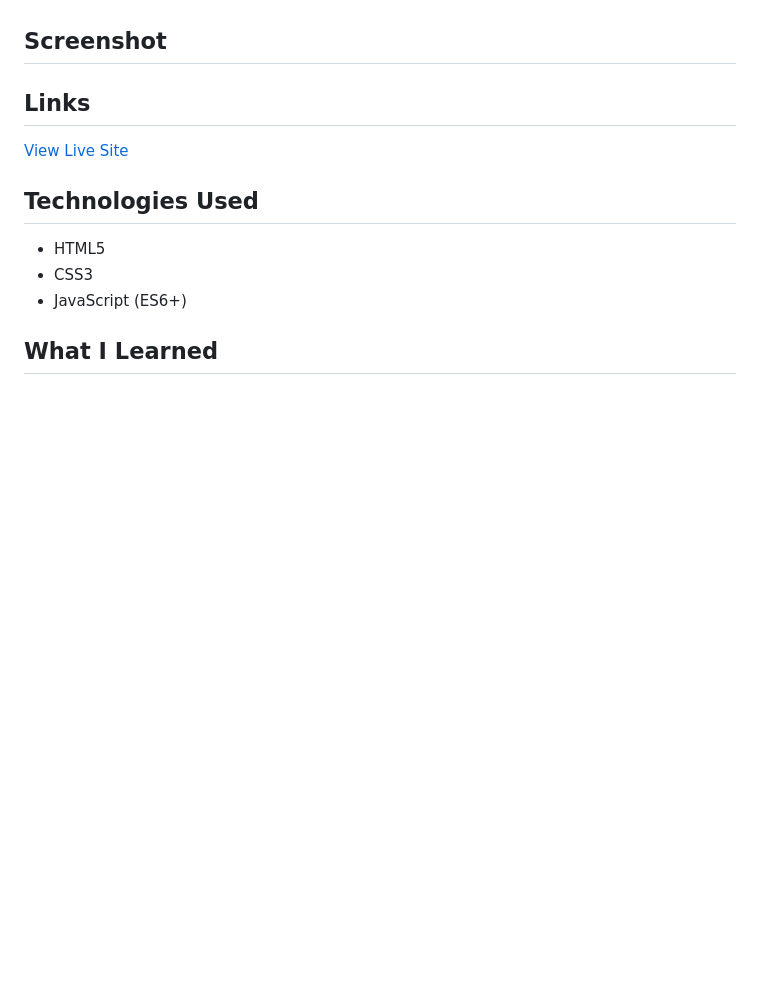
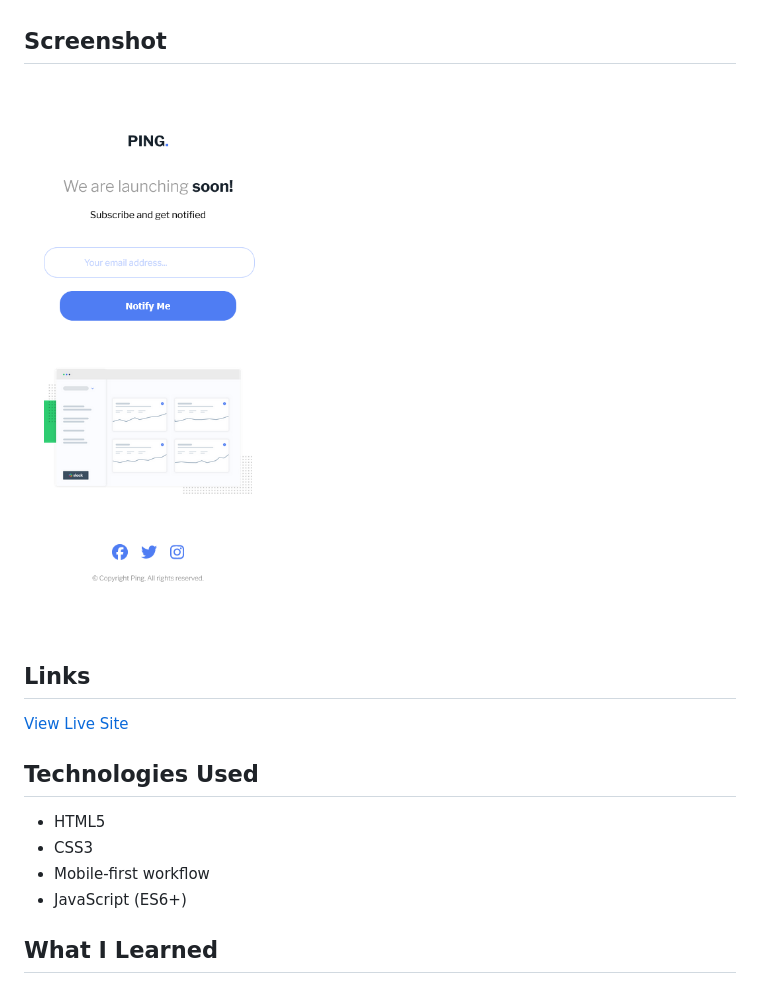
Before and after one commit to crsaele/ping-coming-soon-page-master, a Markdown page: README.md, the part around the change. GitHub-like rendering; pictures changed too: ping-coming-soon-page-master.png (added); blank space fills up the shorter version.

Commit message:
Added screenshot to the readme file deleted template readme

```diff
--- a/README.md
+++ b/README.md
@@ -10,6 +10,8 @@ The Ping Coming Soon Page is a single-column, responsive web page designed to co
 
 ## Screenshot
 
+![](./ping-coming-soon-page-master.png)
+
 ## Links
 
 [View Live Site](https://crsaele.github.io/ping-coming-soon-page-master/)
@@ -18,6 +20,7 @@ The Ping Coming Soon Page is a single-column, responsive web page designed to co
 
 - HTML5
 - CSS3
+- Mobile-first workflow
 - JavaScript (ES6+)
 
 ## What I Learned
```
Also changed, not shown: README-template.md (deleted, +0 -115 lines).
